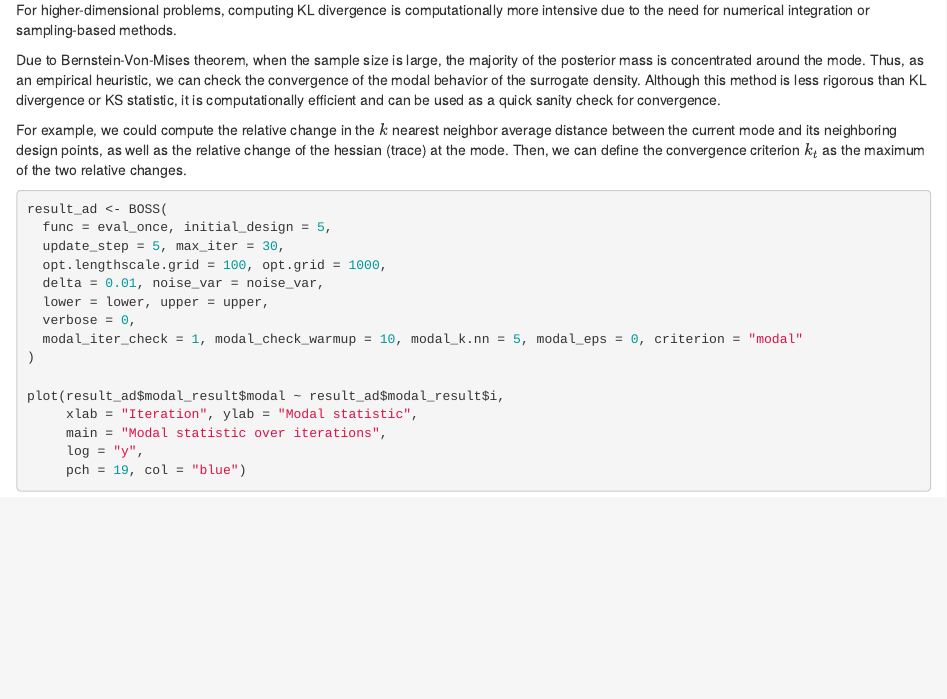
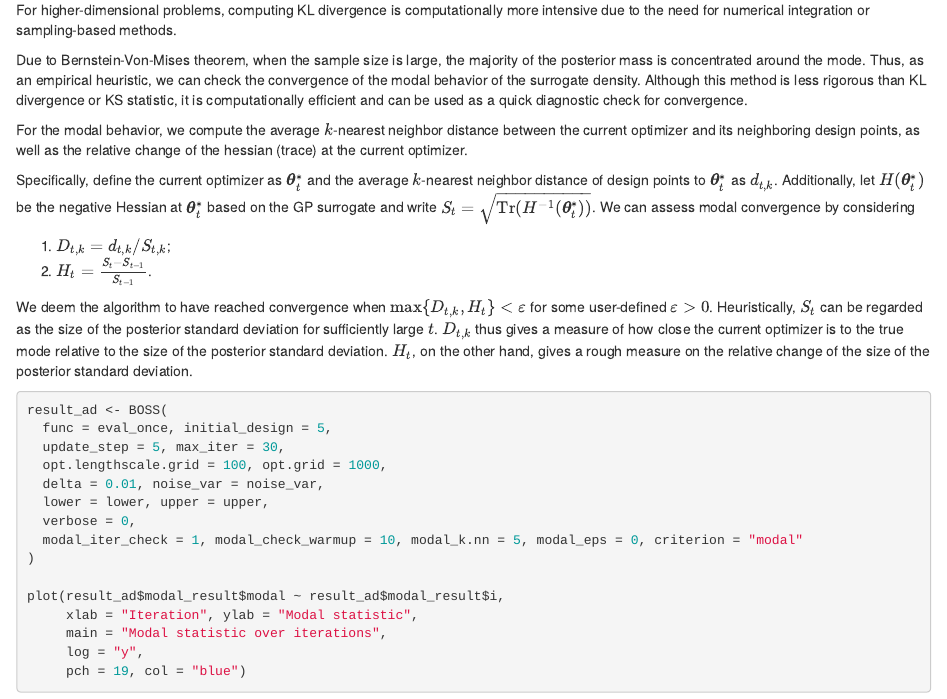
Before and after one commit to AgueroZZ/BOSS_website, an R Markdown document (analysis/diagnostic.rmd): the page in a window 1100 px wide, from 4210 px down. Rendered offline with R 4.5, knitr and Pandoc, with nearby package versions; drawn as R Markdown's standard HTML page in place of the format the file asks for.

Commit message:
wflow_publish("analysis/diagnostic.Rmd")

````diff
--- a/analysis/diagnostic.rmd
+++ b/analysis/diagnostic.rmd
@@ -125,11 +125,16 @@ Based on the KS statistic, the conclusion is similar to that of the KL divergenc
 For higher-dimensional problems, computing KL divergence is computationally more intensive due to the need for numerical integration or sampling-based methods.
 
 Due to Bernstein-Von-Mises theorem, when the sample size is large, the majority of the posterior mass is concentrated around the mode.
-Thus, as an empirical heuristic, we can check the convergence of the modal behavior of the surrogate density.
-Although this method is less rigorous than KL divergence or KS statistic, it is computationally efficient and can be used as a quick sanity check for convergence.
+Thus, as an empirical heuristic, we can check the convergence of the modal behavior of the surrogate density. Although this method is less rigorous than KL divergence or KS statistic, it is computationally efficient and can be used as a quick diagnostic check for convergence.
 
-For example, we could compute the relative change in the $k$ nearest neighbor average distance between the current mode and its neighboring design points, as well as the relative change of the hessian (trace) at the mode.
-Then, we can define the convergence criterion $k_t$ as the maximum of the two relative changes.
+For the modal behavior, we compute the average $k$-nearest neighbor distance between the current optimizer and its neighboring design points, as well as the relative change of the hessian (trace) at the current optimizer.
+
+Specifically, define the current optimizer as $\boldsymbol{\theta}_t^*$ and the average $k$-nearest neighbor distance of design points to $\boldsymbol{\theta}_t^*$ as $d_{t,k}$. Additionally, let $H(\boldsymbol{\theta}_t^*)$ be the negative Hessian at $\boldsymbol{\theta}_t^*$ based on the GP surrogate and write $S_{t} = \sqrt{\mathrm{Tr}(H^{-1}(\boldsymbol{\theta}_t^*))}$. We can assess modal convergence by considering
+
+1. $D_{t,k} = d_{t,k}/S_{t,k}$;
+2. $H_{t} = \frac{S_{t} - S_{t-1}}{S_{t-1}}$.
+
+We deem the algorithm to have reached convergence when $\max\{D_{t,k}, H_{t}\} < \varepsilon$ for some user-defined $\varepsilon > 0$. Heuristically, $S_{t}$ can be regarded as the size of the posterior standard deviation for sufficiently large $t$. $D_{t,k}$ thus gives a measure of how close the current optimizer is to the true mode relative to the size of the posterior standard deviation. $H_{t}$, on the other hand, gives a rough measure on the relative change of the size of the posterior standard deviation.
 
 
 ```{r}
````
